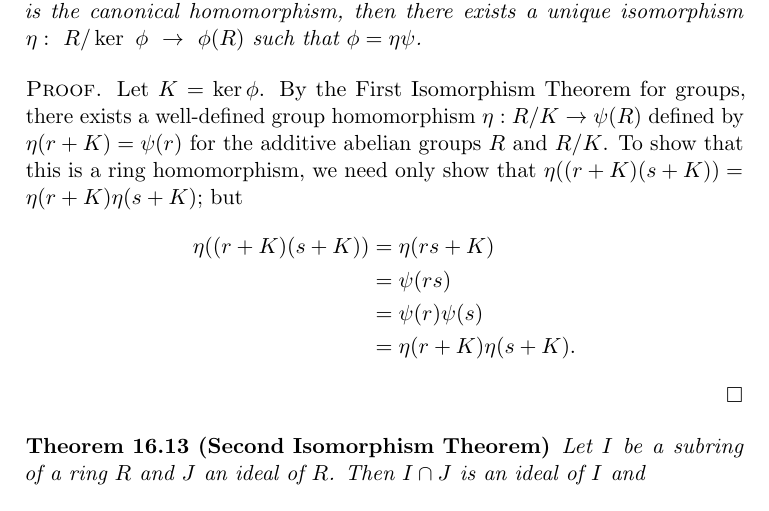
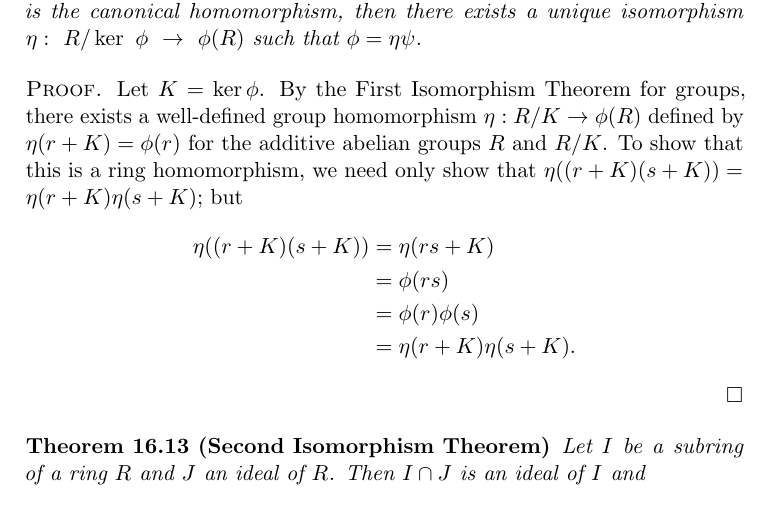
Before and after one commit to twjudson/aata, a LaTeX thesis (aata.tex, which reads rings.tex): part of page 263 of 400, cut so that both start at the same text. Compiled offline with pdfLaTeX; a missing font is replaced by an installed copy or a similar font.

Commit message:
Map corrected in proof of First Isomorphism Theorem in rings.tex

```diff
--- a/rings.tex
+++ b/rings.tex
@@ -867,17 +867,20 @@ $\eta:~R/\ker~\phi~\rightarrow~\phi(R)$ such that $\phi = \eta \psi$.
 \begin{proof}
 Let $K = \ker \phi$. By the First Isomorphism Theorem for groups, there
 exists a well-defined group homomorphism $\eta: R/K \rightarrow
-\psi(R)$ defined by $\eta(r + K) = \psi(r)$ for the additive abelian
+\phi(R)$ defined by $\eta(r + K) = \phi(r)$ for the additive abelian
 groups $R$ and $R/K$.  To show that this is a ring homomorphism, we
 need only show that $\eta( (r + K)(s + K) ) = \eta(r + K) \eta( s +
 K)$; but
 \begin{align*}
 \eta( (r + K)( s +K )) & = \eta(r s +K ) \\
-& = \psi(r s) \\
-& = \psi(r) \psi(s) \\
+& = \phi(r s) \\
+& = \phi(r) \phi(s) \\
 & = \eta( r + K ) \eta( s + K ).
 \end{align*}
 \end{proof}
+
+%Map corrected to be $\phi$ in the proof.  Suggested by K. Halasz.
+%TWJ 2/6/2013
 
 
 \begin{theorem}[Second Isomorphism Theorem]\index{Second Isomorphism
```
